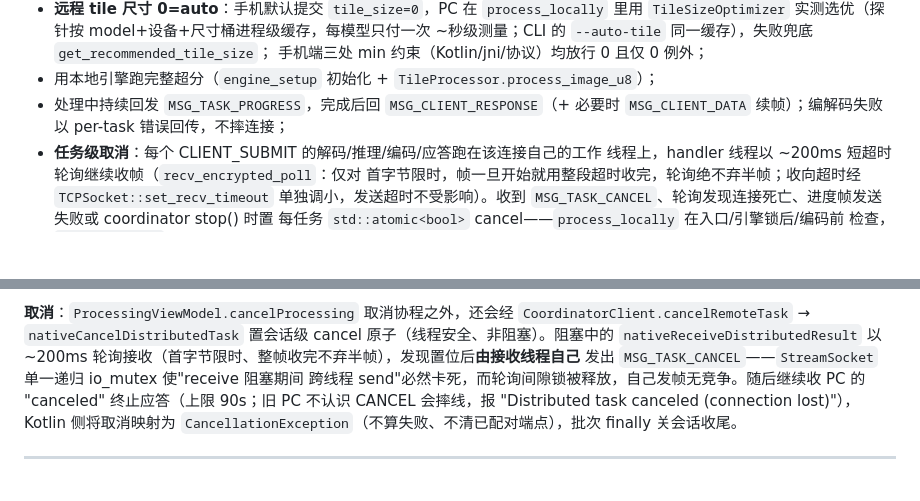
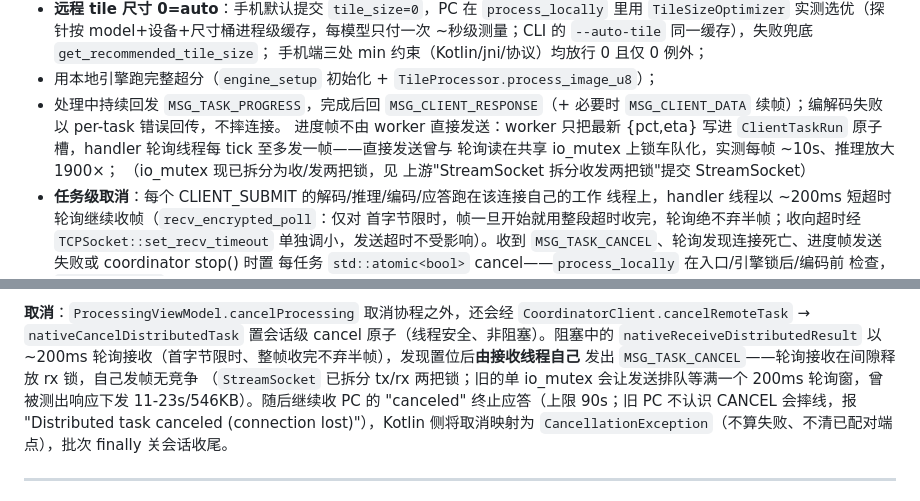
Before and after one commit to xihale/upix, a Markdown page: docs/ARCHITECTURE.md, 2 parts joined by grey strips. Rendered like a GitHub page; blank space fills up the shorter version.

Commit message:
docs: 会话进度遥测与 StreamSocket 收发锁拆分的结构说明同步

```diff
--- a/docs/ARCHITECTURE.md
+++ b/docs/ARCHITECTURE.md
@@ -223,7 +223,11 @@ auto_tile_size=true 时：
   手机端三处 min 约束（Kotlin/jni/协议）均放行 0 且仅 0 例外；
 - 用本地引擎跑完整超分（`engine_setup` 初始化 + `TileProcessor.process_image_u8`）；
 - 处理中持续回发 `MSG_TASK_PROGRESS`，完成后回 `MSG_CLIENT_RESPONSE`（+ 必要时
-  `MSG_CLIENT_DATA` 续帧）；编解码失败以 per-task 错误回传，不摔连接；
+  `MSG_CLIENT_DATA` 续帧）；编解码失败以 per-task 错误回传，不摔连接。
+  进度帧不由 worker 直接发送：worker 只把最新 {pct,eta} 写进
+  `ClientTaskRun` 原子槽，handler 轮询线程每 tick 至多发一帧——直接发送曾与
+  轮询读在共享 io_mutex 上锁车队化，实测每帧 ~10s、推理放大 1900×；
+  （io_mutex 现已拆分为收/发两把锁，见 上游"StreamSocket 拆分收发两把锁"提交 StreamSocket）
 - **任务级取消**：每个 CLIENT_SUBMIT 的解码/推理/编码/应答跑在该连接自己的工作
   线程上，handler 线程以 ~200ms 短超时轮询继续收帧（`recv_encrypted_poll`：仅对
   首字节限时，帧一旦开始就用整段超时收完，轮询绝不弃半帧；收向超时经
@@ -262,8 +266,9 @@ TASK_PROGRESS 经回调透传进 UI）→ 批末 `nativeCloseDistributedSession`
 `CoordinatorClient.cancelRemoteTask` → `nativeCancelDistributedTask` 置会话级
 cancel 原子（线程安全、非阻塞）。阻塞中的 `nativeReceiveDistributedResult` 以
 ~200ms 轮询接收（首字节限时、整帧收完不弃半帧），发现置位后**由接收线程自己**
-发出 `MSG_TASK_CANCEL`——`StreamSocket` 单一递归 io_mutex 使"receive 阻塞期间
-跨线程 send"必然卡死，而轮询间隙锁被释放，自己发帧无竞争。随后继续收 PC 的
+发出 `MSG_TASK_CANCEL`——轮询接收在间隙释放 rx 锁，自己发帧无竞争
+（`StreamSocket` 已拆分 tx/rx 两把锁；旧的单 io_mutex 会让发送排队等满一个
+200ms 轮询窗，曾被测出响应下发 11-23s/546KB）。随后继续收 PC 的
 "canceled" 终止应答（上限 90s；旧 PC 不认识 CANCEL 会摔线，报
 "Distributed task canceled (connection lost)"），Kotlin 侧将取消映射为
 `CancellationException`（不算失败、不清已配对端点），批次 finally 关会话收尾。
```
